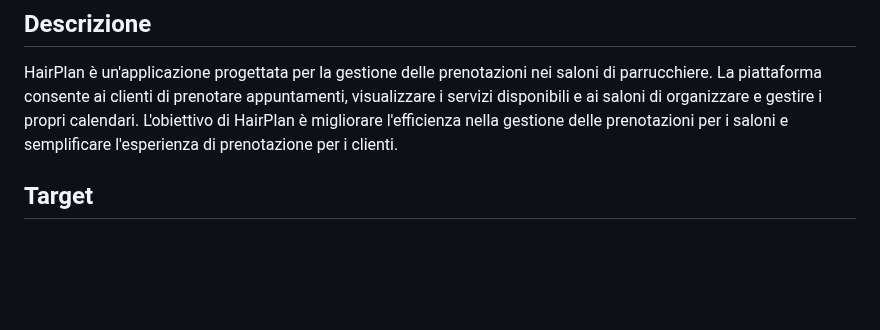
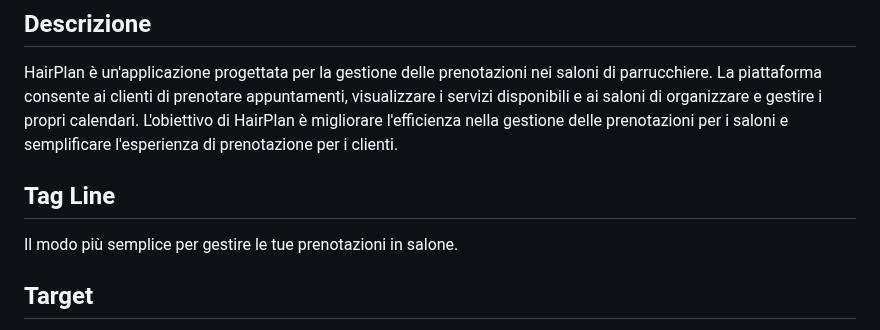
Before and after one commit to StefaTerce/HairPlan, a Markdown page: README.md, the part around the change. Drawn GitHub-style; blank space fills up the shorter version.

```diff
--- a/README.md
+++ b/README.md
@@ -3,6 +3,9 @@
 ## Descrizione
 
 HairPlan è un'applicazione progettata per la gestione delle prenotazioni nei saloni di parrucchiere. La piattaforma consente ai clienti di prenotare appuntamenti, visualizzare i servizi disponibili e ai saloni di organizzare e gestire i propri calendari. L'obiettivo di HairPlan è migliorare l'efficienza nella gestione delle prenotazioni per i saloni e semplificare l'esperienza di prenotazione per i clienti.
+
+## Tag Line
+Il modo più semplice per gestire le tue prenotazioni in salone.
 
 ## Target
 
```
